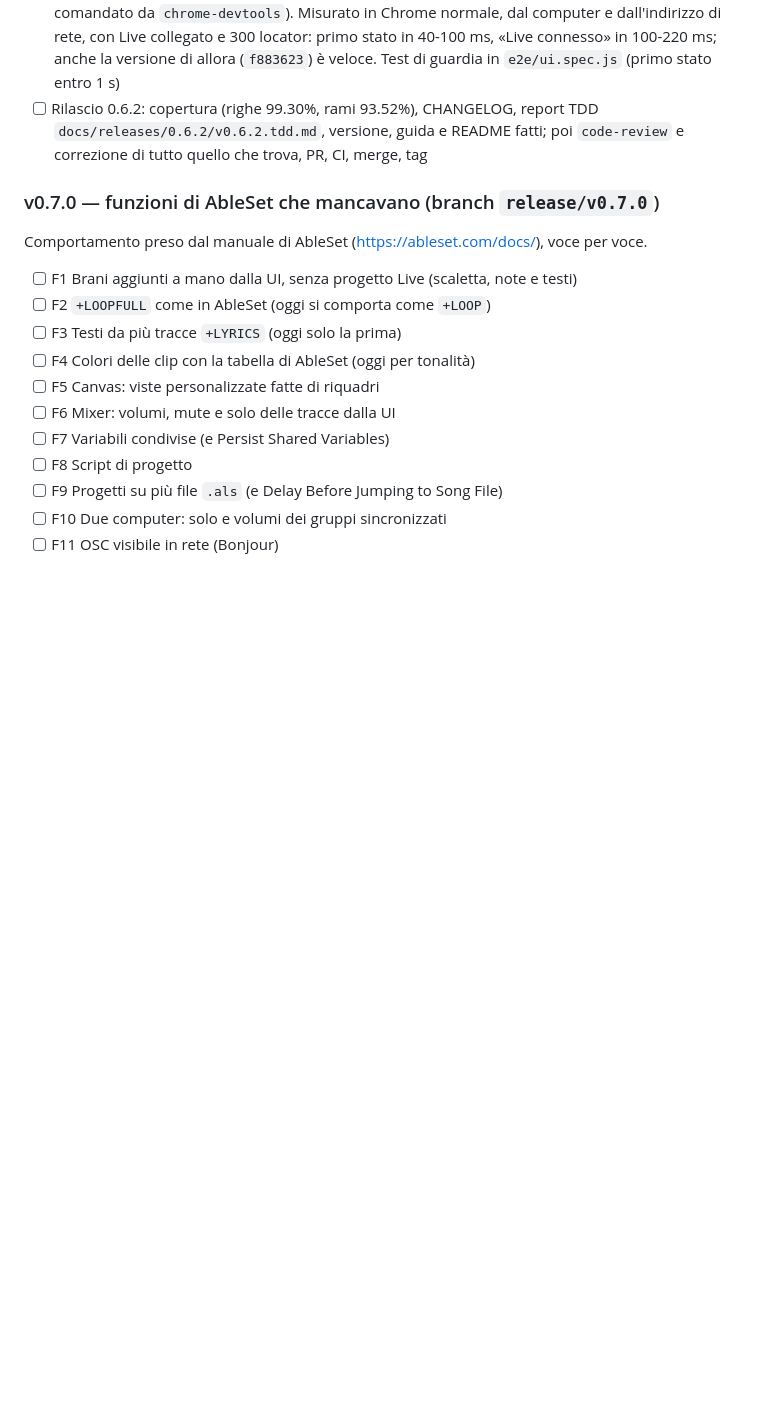
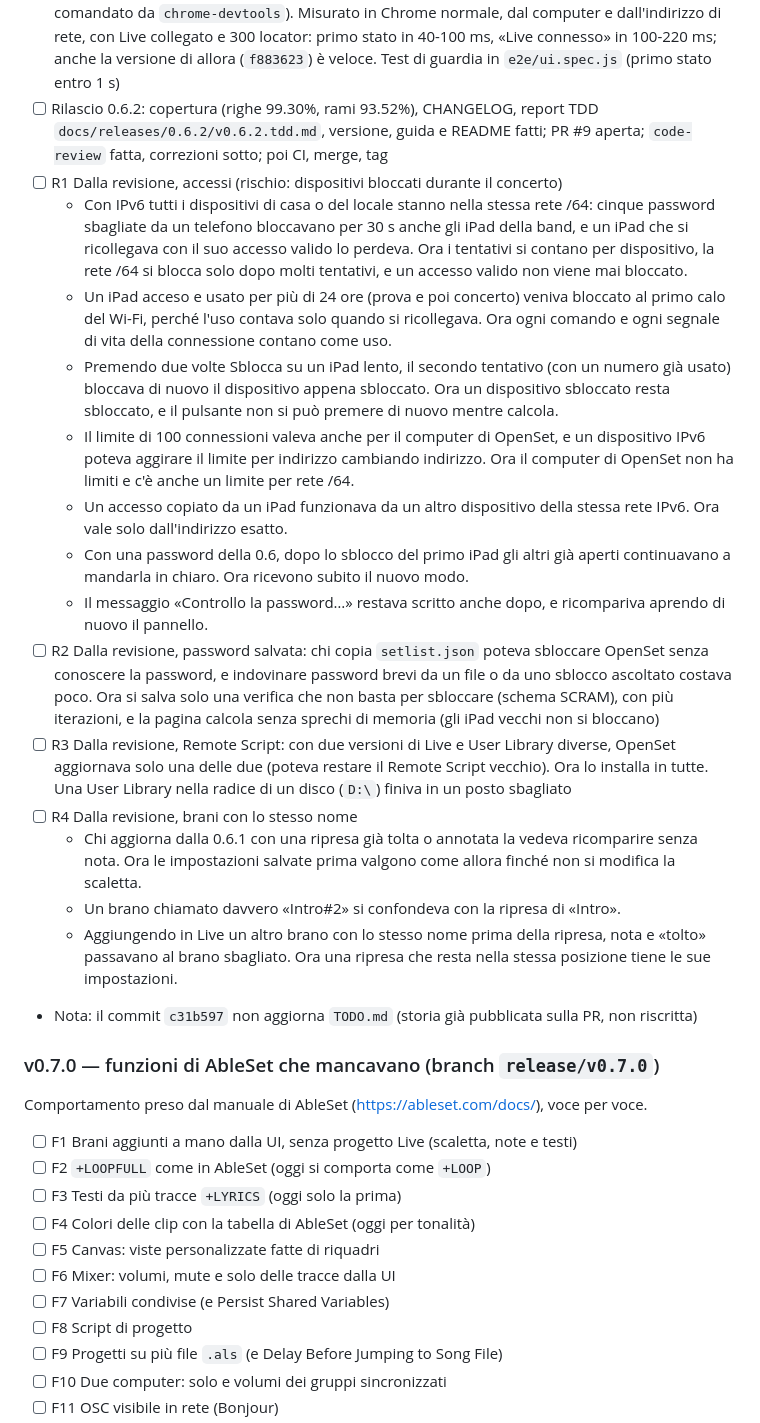
Before and after one commit to Darkglassd3v/openset, a Markdown page: TODO.md, the part around the change. Drawn GitHub-style; blank space fills up the shorter version.

Commit message:
docs: code-review findings of PR #9 in plain words (R1-R4)
Fifteen findings, grouped: access (devices locked out during a show),
stored password, Remote Script install, songs with the same name. All
of them are fixed before the release.

No code change.

```diff
--- a/TODO.md
+++ b/TODO.md
@@ -63,7 +63,22 @@ Ogni voce: prima cosa succede in parole semplici, poi il dettaglio tecnico.
 - [x] C5 (RED `e9102ef`, GREEN) User Library spostata: se in Live la User Library non è nella cartella standard, OpenSet non trovava dove installare il Remote Script. Ora legge la posizione da `Library.cfg` di Live.
 - [x] C6 (RED `4962104`, GREEN) Set grandi: con centinaia di locator il Remote Script li rileggeva 10 volte al secondo, appesantendo Live. Ora una volta al secondo (una modifica ai locator arriva entro 1 s).
 - [x] C7 Prima connessione lenta: aprendo la pagina passavano 1-2,4 s prima di vedere lo stato (nel Chrome dei test). Causa trovata: non era OpenSet ma lo strumento usato per misurare (Chrome comandato da `chrome-devtools`). Misurato in Chrome normale, dal computer e dall'indirizzo di rete, con Live collegato e 300 locator: primo stato in 40-100 ms, «Live connesso» in 100-220 ms; anche la versione di allora (`f883623`) è veloce. Test di guardia in `e2e/ui.spec.js` (primo stato entro 1 s)
-- [ ] Rilascio 0.6.2: copertura (righe 99.30%, rami 93.52%), CHANGELOG, report TDD `docs/releases/0.6.2/v0.6.2.tdd.md`, versione, guida e README fatti; poi `code-review` e correzione di tutto quello che trova, PR, CI, merge, tag
+- [ ] Rilascio 0.6.2: copertura (righe 99.30%, rami 93.52%), CHANGELOG, report TDD `docs/releases/0.6.2/v0.6.2.tdd.md`, versione, guida e README fatti; PR #9 aperta; `code-review` fatta, correzioni sotto; poi CI, merge, tag
+- [ ] R1 Dalla revisione, accessi (rischio: dispositivi bloccati durante il concerto)
+  - Con IPv6 tutti i dispositivi di casa o del locale stanno nella stessa rete /64: cinque password sbagliate da un telefono bloccavano per 30 s anche gli iPad della band, e un iPad che si ricollegava con il suo accesso valido lo perdeva. Ora i tentativi si contano per dispositivo, la rete /64 si blocca solo dopo molti tentativi, e un accesso valido non viene mai bloccato.
+  - Un iPad acceso e usato per più di 24 ore (prova e poi concerto) veniva bloccato al primo calo del Wi-Fi, perché l'uso contava solo quando si ricollegava. Ora ogni comando e ogni segnale di vita della connessione contano come uso.
+  - Premendo due volte Sblocca su un iPad lento, il secondo tentativo (con un numero già usato) bloccava di nuovo il dispositivo appena sbloccato. Ora un dispositivo sbloccato resta sbloccato, e il pulsante non si può premere di nuovo mentre calcola.
+  - Il limite di 100 connessioni valeva anche per il computer di OpenSet, e un dispositivo IPv6 poteva aggirare il limite per indirizzo cambiando indirizzo. Ora il computer di OpenSet non ha limiti e c'è anche un limite per rete /64.
+  - Un accesso copiato da un iPad funzionava da un altro dispositivo della stessa rete IPv6. Ora vale solo dall'indirizzo esatto.
+  - Con una password della 0.6, dopo lo sblocco del primo iPad gli altri già aperti continuavano a mandarla in chiaro. Ora ricevono subito il nuovo modo.
+  - Il messaggio «Controllo la password…» restava scritto anche dopo, e ricompariva aprendo di nuovo il pannello.
+- [ ] R2 Dalla revisione, password salvata: chi copia `setlist.json` poteva sbloccare OpenSet senza conoscere la password, e indovinare password brevi da un file o da uno sblocco ascoltato costava poco. Ora si salva solo una verifica che non basta per sbloccare (schema SCRAM), con più iterazioni, e la pagina calcola senza sprechi di memoria (gli iPad vecchi non si bloccano)
+- [ ] R3 Dalla revisione, Remote Script: con due versioni di Live e User Library diverse, OpenSet aggiornava solo una delle due (poteva restare il Remote Script vecchio). Ora lo installa in tutte. Una User Library nella radice di un disco (`D:\`) finiva in un posto sbagliato
+- [ ] R4 Dalla revisione, brani con lo stesso nome
+  - Chi aggiorna dalla 0.6.1 con una ripresa già tolta o annotata la vedeva ricomparire senza nota. Ora le impostazioni salvate prima valgono come allora finché non si modifica la scaletta.
+  - Un brano chiamato davvero «Intro#2» si confondeva con la ripresa di «Intro».
+  - Aggiungendo in Live un altro brano con lo stesso nome prima della ripresa, nota e «tolto» passavano al brano sbagliato. Ora una ripresa che resta nella stessa posizione tiene le sue impostazioni.
+- Nota: il commit `c31b597` non aggiorna `TODO.md` (storia già pubblicata sulla PR, non riscritta)
 
 ### v0.7.0 — funzioni di AbleSet che mancavano (branch `release/v0.7.0`)
 Comportamento preso dal manuale di AbleSet (https://ableset.com/docs/), voce per voce.
```
